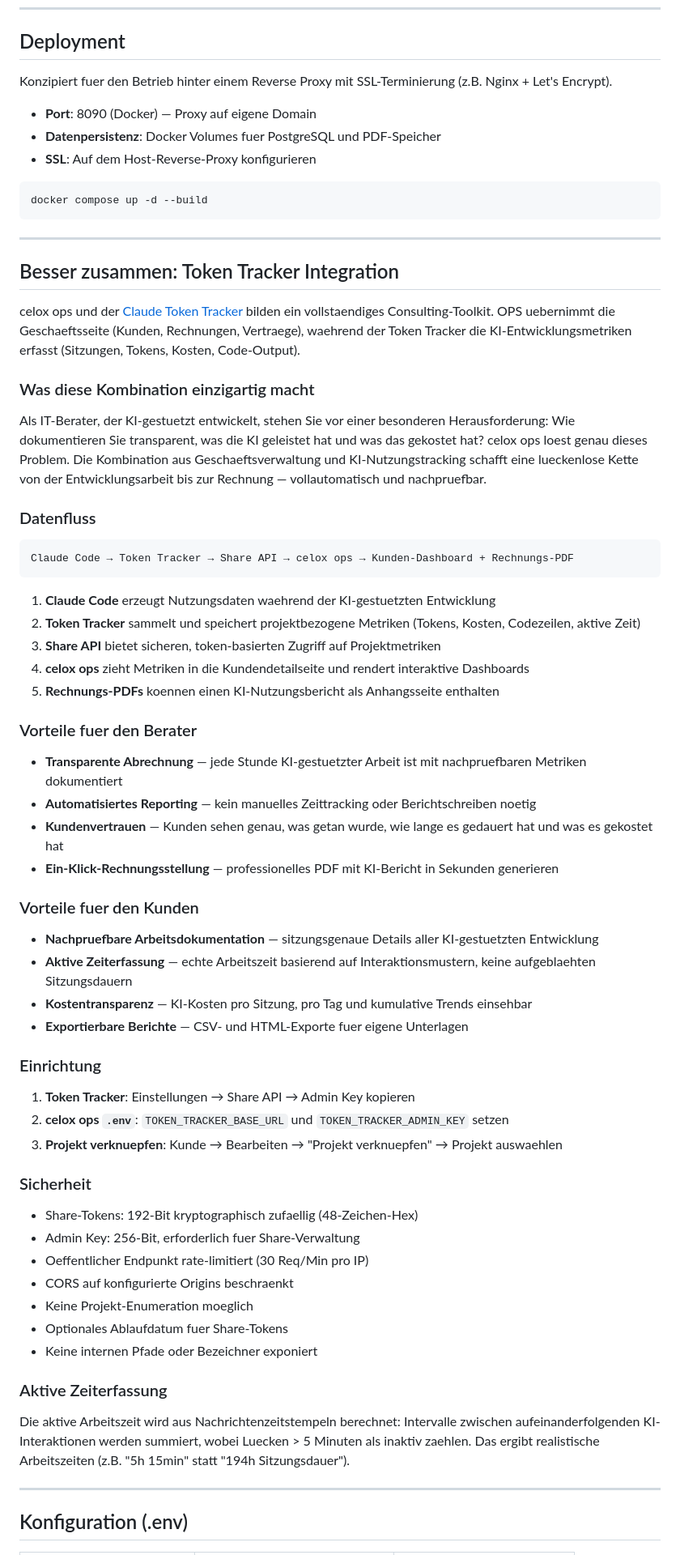
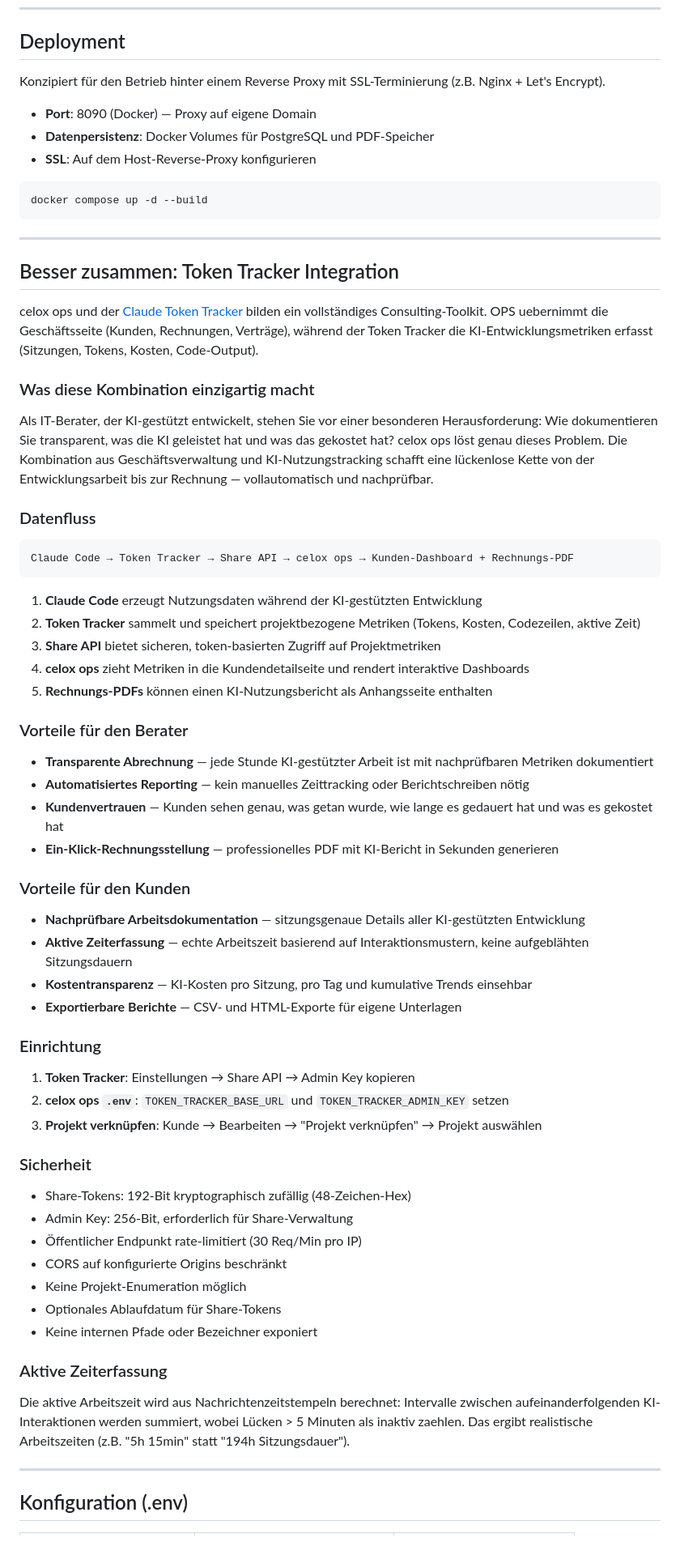
Before and after one commit to pepperonas/celox-ops, a Markdown page: README_DE.md, the part around one of its changes. Shown at 81% size. Rendered like a GitHub page.

````diff
--- a/README_DE.md
+++ b/README_DE.md
@@ -214,10 +214,10 @@ docker compose -f docker-compose.dev.yml up -d --build
 
 ## Deployment
 
-Konzipiert fuer den Betrieb hinter einem Reverse Proxy mit SSL-Terminierung (z.B. Nginx + Let's Encrypt).
+Konzipiert für den Betrieb hinter einem Reverse Proxy mit SSL-Terminierung (z.B. Nginx + Let's Encrypt).
 
 - **Port**: 8090 (Docker) — Proxy auf eigene Domain
-- **Datenpersistenz**: Docker Volumes fuer PostgreSQL und PDF-Speicher
+- **Datenpersistenz**: Docker Volumes für PostgreSQL und PDF-Speicher
 - **SSL**: Auf dem Host-Reverse-Proxy konfigurieren
 
 ```bash
@@ -228,11 +228,11 @@ docker compose up -d --build
 
 ## Besser zusammen: Token Tracker Integration
 
-celox ops und der [Claude Token Tracker](https://github.com/pepperonas/claude-token-tracker) bilden ein vollstaendiges Consulting-Toolkit. OPS uebernimmt die Geschaeftsseite (Kunden, Rechnungen, Vertraege), waehrend der Token Tracker die KI-Entwicklungsmetriken erfasst (Sitzungen, Tokens, Kosten, Code-Output).
+celox ops und der [Claude Token Tracker](https://github.com/pepperonas/claude-token-tracker) bilden ein vollständiges Consulting-Toolkit. OPS uebernimmt die Geschäftsseite (Kunden, Rechnungen, Verträge), während der Token Tracker die KI-Entwicklungsmetriken erfasst (Sitzungen, Tokens, Kosten, Code-Output).
 
 ### Was diese Kombination einzigartig macht
 
-Als IT-Berater, der KI-gestuetzt entwickelt, stehen Sie vor einer besonderen Herausforderung: Wie dokumentieren Sie transparent, was die KI geleistet hat und was das gekostet hat? celox ops loest genau dieses Problem. Die Kombination aus Geschaeftsverwaltung und KI-Nutzungstracking schafft eine lueckenlose Kette von der Entwicklungsarbeit bis zur Rechnung — vollautomatisch und nachpruefbar.
+Als IT-Berater, der KI-gestützt entwickelt, stehen Sie vor einer besonderen Herausforderung: Wie dokumentieren Sie transparent, was die KI geleistet hat und was das gekostet hat? celox ops löst genau dieses Problem. Die Kombination aus Geschäftsverwaltung und KI-Nutzungstracking schafft eine lückenlose Kette von der Entwicklungsarbeit bis zur Rechnung — vollautomatisch und nachprüfbar.
 
 ### Datenfluss
 
@@ -240,43 +240,43 @@ Als IT-Berater, der KI-gestuetzt entwickelt, stehen Sie vor einer besonderen Her
 Claude Code → Token Tracker → Share API → celox ops → Kunden-Dashboard + Rechnungs-PDF
 ```
 
-1. **Claude Code** erzeugt Nutzungsdaten waehrend der KI-gestuetzten Entwicklung
+1. **Claude Code** erzeugt Nutzungsdaten während der KI-gestützten Entwicklung
 2. **Token Tracker** sammelt und speichert projektbezogene Metriken (Tokens, Kosten, Codezeilen, aktive Zeit)
 3. **Share API** bietet sicheren, token-basierten Zugriff auf Projektmetriken
 4. **celox ops** zieht Metriken in die Kundendetailseite und rendert interaktive Dashboards
-5. **Rechnungs-PDFs** koennen einen KI-Nutzungsbericht als Anhangsseite enthalten
+5. **Rechnungs-PDFs** können einen KI-Nutzungsbericht als Anhangsseite enthalten
 
-### Vorteile fuer den Berater
-- **Transparente Abrechnung** — jede Stunde KI-gestuetzter Arbeit ist mit nachpruefbaren Metriken dokumentiert
-- **Automatisiertes Reporting** — kein manuelles Zeittracking oder Berichtschreiben noetig
+### Vorteile für den Berater
+- **Transparente Abrechnung** — jede Stunde KI-gestützter Arbeit ist mit nachprüfbaren Metriken dokumentiert
+- **Automatisiertes Reporting** — kein manuelles Zeittracking oder Berichtschreiben nötig
 - **Kundenvertrauen** — Kunden sehen genau, was getan wurde, wie lange es gedauert hat und was es gekostet hat
 - **Ein-Klick-Rechnungsstellung** — professionelles PDF mit KI-Bericht in Sekunden generieren
 
-### Vorteile fuer den Kunden
-- **Nachpruefbare Arbeitsdokumentation** — sitzungsgenaue Details aller KI-gestuetzten Entwicklung
-- **Aktive Zeiterfassung** — echte Arbeitszeit basierend auf Interaktionsmustern, keine aufgeblaehten Sitzungsdauern
+### Vorteile für den Kunden
+- **Nachprüfbare Arbeitsdokumentation** — sitzungsgenaue Details aller KI-gestützten Entwicklung
+- **Aktive Zeiterfassung** — echte Arbeitszeit basierend auf Interaktionsmustern, keine aufgeblähten Sitzungsdauern
 - **Kostentransparenz** — KI-Kosten pro Sitzung, pro Tag und kumulative Trends einsehbar
-- **Exportierbare Berichte** — CSV- und HTML-Exporte fuer eigene Unterlagen
+- **Exportierbare Berichte** — CSV- und HTML-Exporte für eigene Unterlagen
 
 ### Einrichtung
 
 1. **Token Tracker**: Einstellungen → Share API → Admin Key kopieren
 2. **celox ops `.env`**: `TOKEN_TRACKER_BASE_URL` und `TOKEN_TRACKER_ADMIN_KEY` setzen
-3. **Projekt verknuepfen**: Kunde → Bearbeiten → "Projekt verknuepfen" → Projekt auswaehlen
+3. **Projekt verknüpfen**: Kunde → Bearbeiten → "Projekt verknüpfen" → Projekt auswählen
 
 ### Sicherheit
 
-- Share-Tokens: 192-Bit kryptographisch zufaellig (48-Zeichen-Hex)
-- Admin Key: 256-Bit, erforderlich fuer Share-Verwaltung
-- Oeffentlicher Endpunkt rate-limitiert (30 Req/Min pro IP)
-- CORS auf konfigurierte Origins beschraenkt
-- Keine Projekt-Enumeration moeglich
-- Optionales Ablaufdatum fuer Share-Tokens
+- Share-Tokens: 192-Bit kryptographisch zufällig (48-Zeichen-Hex)
+- Admin Key: 256-Bit, erforderlich für Share-Verwaltung
+- Öffentlicher Endpunkt rate-limitiert (30 Req/Min pro IP)
+- CORS auf konfigurierte Origins beschränkt
+- Keine Projekt-Enumeration möglich
+- Optionales Ablaufdatum für Share-Tokens
 - Keine internen Pfade oder Bezeichner exponiert
 
 ### Aktive Zeiterfassung
 
-Die aktive Arbeitszeit wird aus Nachrichtenzeitstempeln berechnet: Intervalle zwischen aufeinanderfolgenden KI-Interaktionen werden summiert, wobei Luecken > 5 Minuten als inaktiv zaehlen. Das ergibt realistische Arbeitszeiten (z.B. "5h 15min" statt "194h Sitzungsdauer").
+Die aktive Arbeitszeit wird aus Nachrichtenzeitstempeln berechnet: Intervalle zwischen aufeinanderfolgenden KI-Interaktionen werden summiert, wobei Lücken > 5 Minuten als inaktiv zaehlen. Das ergibt realistische Arbeitszeiten (z.B. "5h 15min" statt "194h Sitzungsdauer").
 
 ---
 
````
Also changed, not shown: other parts of README_DE.md (+37 -37 lines), README_EN.md (+1 -1 lines).
